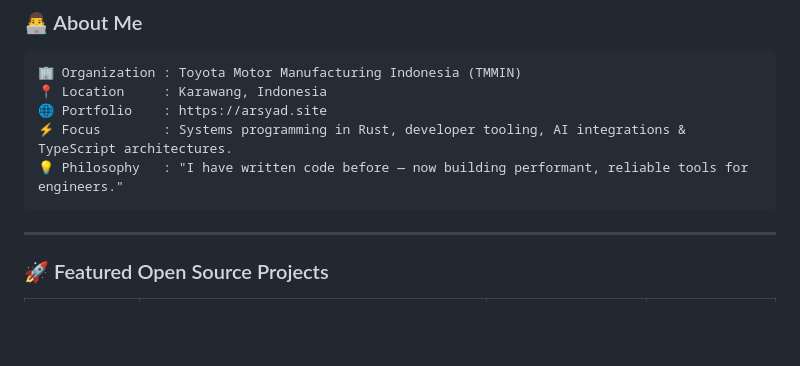
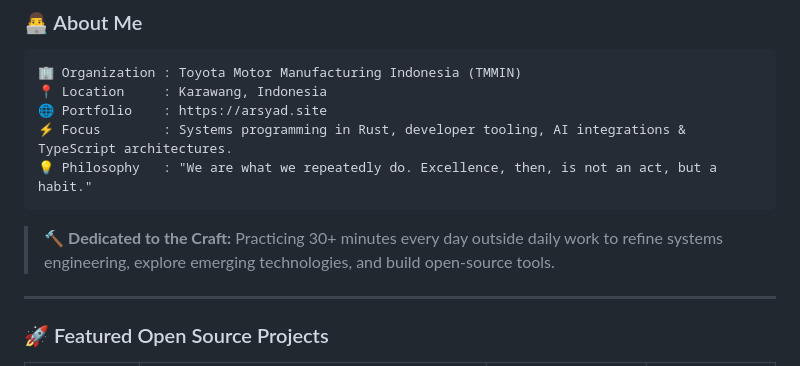
Before and after one commit to arsyadal/arsyadal, a Markdown page: README.md, the part around the change. Rendered like a GitHub page; blank space fills up the shorter version.

Commit message:
docs: add craftsmanship philosophy and daily habit ethos to profile

````diff
--- a/README.md
+++ b/README.md
@@ -41,8 +41,10 @@
 📍 Location     : Karawang, Indonesia
 🌐 Portfolio    : https://arsyad.site
 ⚡ Focus        : Systems programming in Rust, developer tooling, AI integrations & TypeScript architectures.
-💡 Philosophy   : "I have written code before — now building performant, reliable tools for engineers."
+💡 Philosophy   : "We are what we repeatedly do. Excellence, then, is not an act, but a habit."
 ```
+
+> 🔨 **Dedicated to the Craft:** Practicing 30+ minutes every day outside daily work to refine systems engineering, explore emerging technologies, and build open-source tools.
 
 ---
 
````
Also changed, not shown: templates/arsyadal-profile.md (+3 -1 lines).
